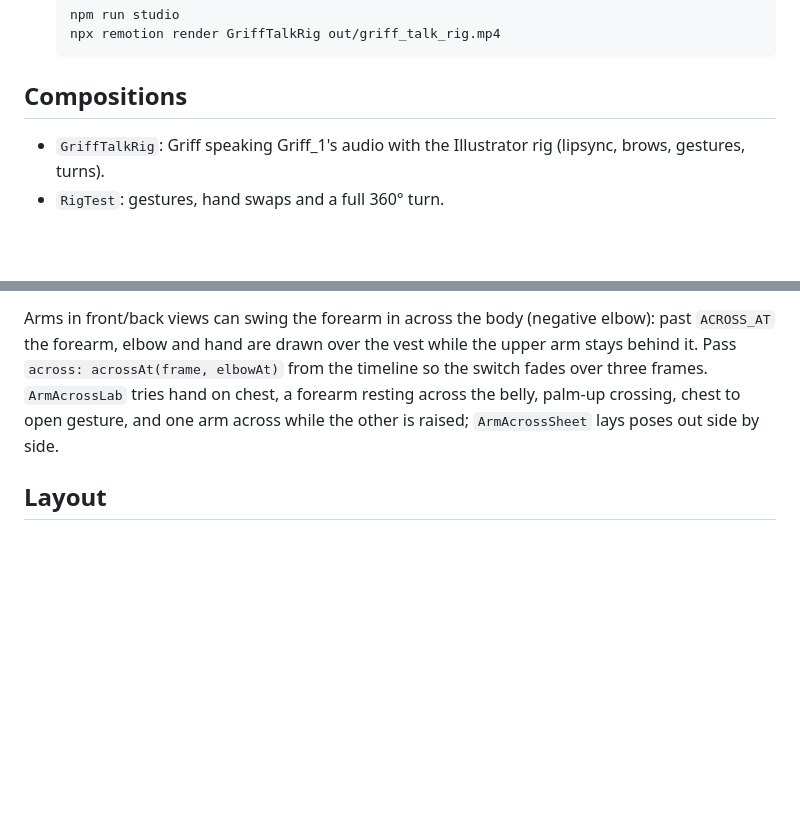
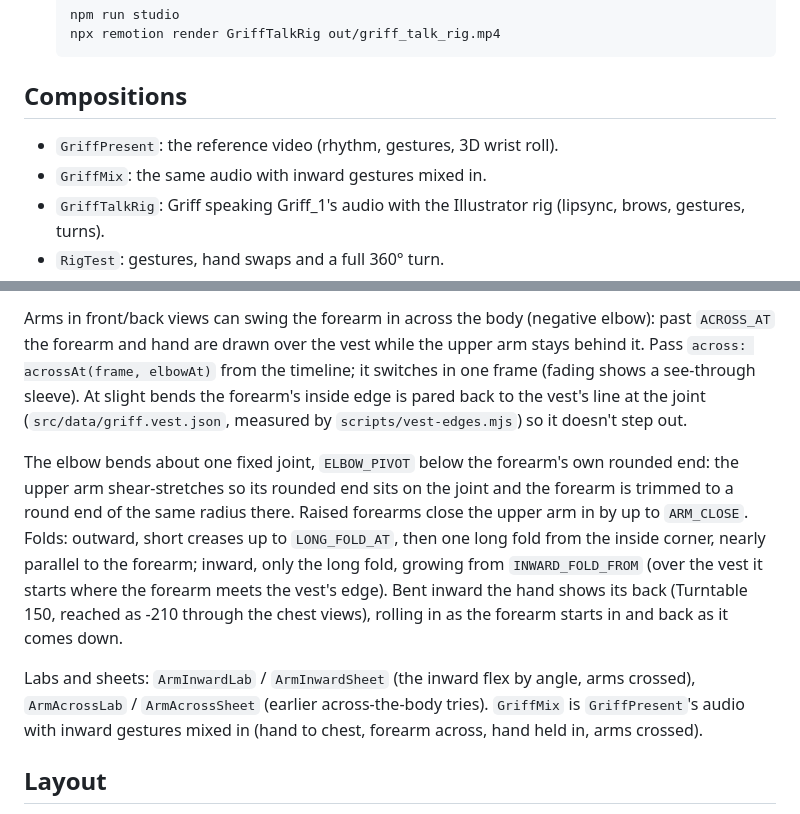
Before and after one commit to ricardoqrvey/griff-videos, a Markdown page: README.md, 2 parts joined by grey strips. Rendered like a GitHub page; blank space fills up the shorter version.

Commit message:
README: elbow joint, folds, inward arms and GriffMix
Co-Authored-By: Claude Opus 5.5 <noreply@anthropic.com>

```diff
--- a/README.md
+++ b/README.md
@@ -32,6 +32,8 @@ Lipsync uses [Rhubarb Lip Sync](https://github.com/DanielSWolf/rhubarb-lip-sync)
 
 ## Compositions
 
+- `GriffPresent`: the reference video (rhythm, gestures, 3D wrist roll).
+- `GriffMix`: the same audio with inward gestures mixed in.
 - `GriffTalkRig`: Griff speaking Griff_1's audio with the Illustrator rig (lipsync, brows, gestures, turns).
 - `RigTest`: gestures, hand swaps and a full 360° turn.
 - `FaceSheet`: every mouth shape and brow on every view, for tuning.
@@ -56,10 +58,22 @@ longer moves: rolls held in a gesture, palm to back, a raised hand that wobbles,
 (`fit: "free"`, drawn over the torso with `front`) swinging round toward the camera.
 
 Arms in front/back views can swing the forearm in across the body (negative elbow): past `ACROSS_AT`
-the forearm, elbow and hand are drawn over the vest while the upper arm stays behind it. Pass
-`across: acrossAt(frame, elbowAt)` from the timeline so the switch fades over three frames.
-`ArmAcrossLab` tries hand on chest, a forearm resting across the belly, palm-up crossing, chest to open
-gesture, and one arm across while the other is raised; `ArmAcrossSheet` lays poses out side by side.
+the forearm and hand are drawn over the vest while the upper arm stays behind it. Pass
+`across: acrossAt(frame, elbowAt)` from the timeline; it switches in one frame (fading shows a
+see-through sleeve). At slight bends the forearm's inside edge is pared back to the vest's line at the
+joint (`src/data/griff.vest.json`, measured by `scripts/vest-edges.mjs`) so it doesn't step out.
+
+The elbow bends about one fixed joint, `ELBOW_PIVOT` below the forearm's own rounded end: the upper
+arm shear-stretches so its rounded end sits on the joint and the forearm is trimmed to a round end of
+the same radius there. Raised forearms close the upper arm in by up to `ARM_CLOSE`. Folds: outward,
+short creases up to `LONG_FOLD_AT`, then one long fold from the inside corner, nearly parallel to the
+forearm; inward, only the long fold, growing from `INWARD_FOLD_FROM` (over the vest it starts where
+the forearm meets the vest's edge). Bent inward the hand shows its back (Turntable 150, reached as
+-210 through the chest views), rolling in as the forearm starts in and back as it comes down.
+
+Labs and sheets: `ArmInwardLab` / `ArmInwardSheet` (the inward flex by angle, arms crossed),
+`ArmAcrossLab` / `ArmAcrossSheet` (earlier across-the-body tries). `GriffMix` is `GriffPresent`'s
+audio with inward gestures mixed in (hand to chest, forearm across, hand held in, arms crossed).
 
 ## Layout
 
```
